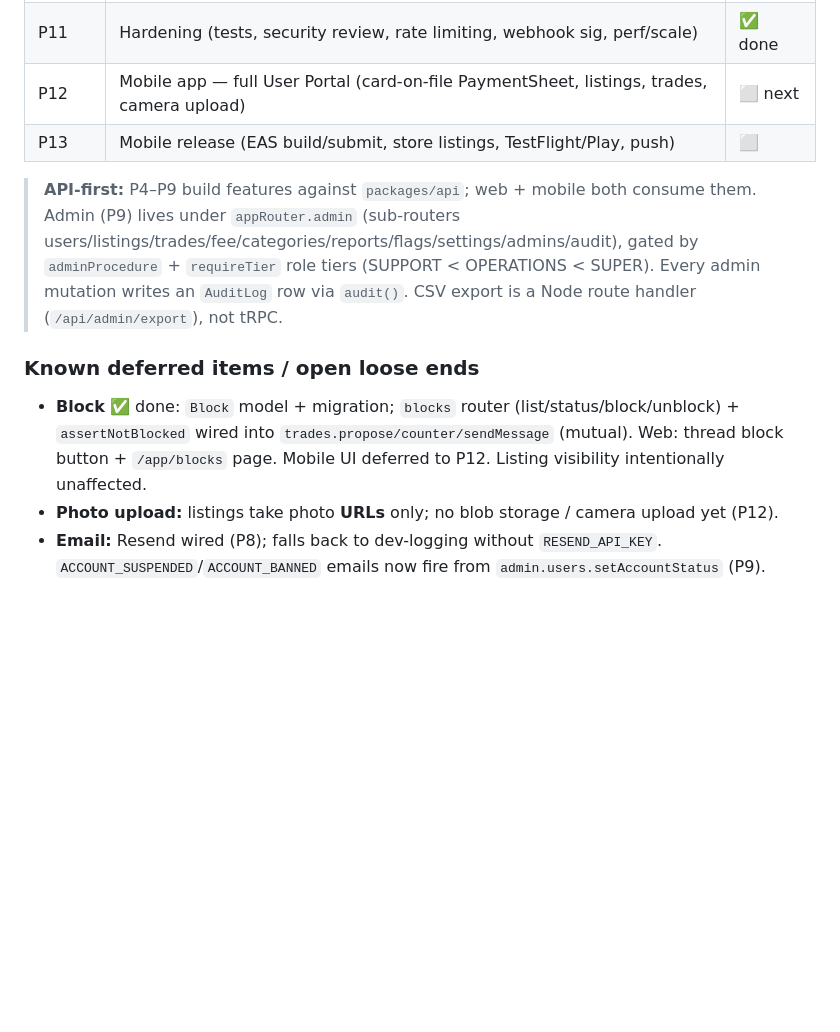
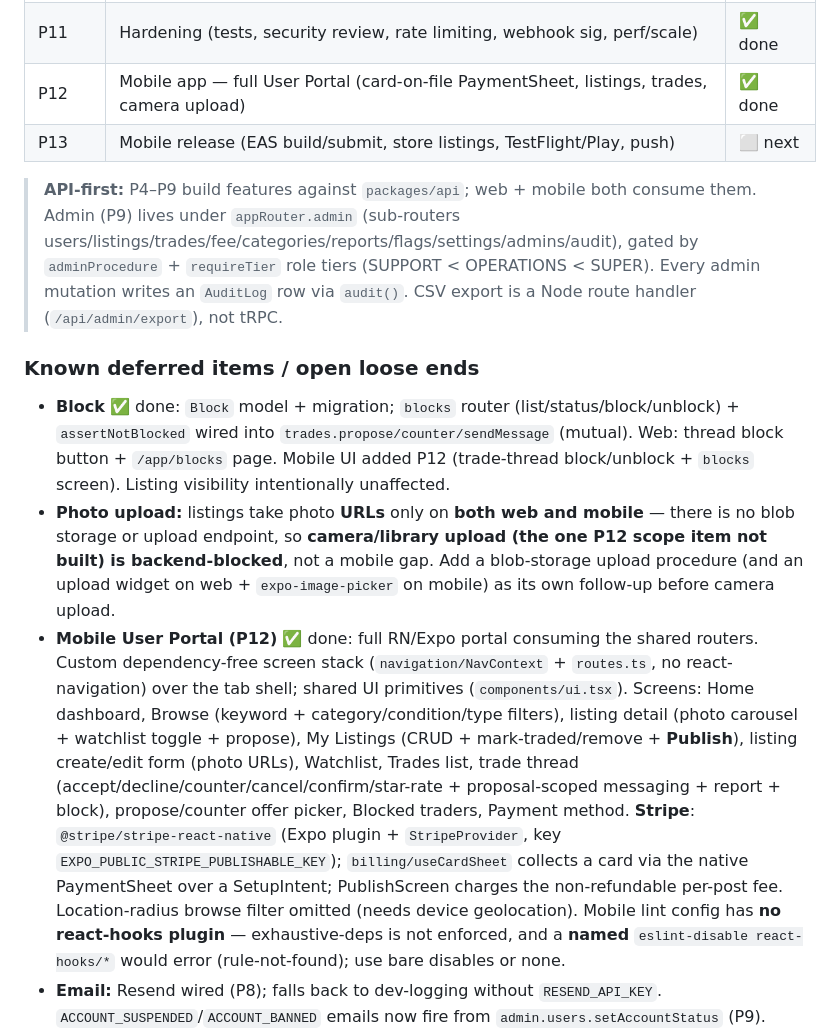
Before and after one commit to MichelFayad/garage-sale, a Markdown page: CLAUDE.md, the part around the change. Drawn GitHub-style; blank space fills up the shorter version.

Commit message:
P12(5): mark P12 done in CLAUDE.md, document mobile portal + camera-upload deferral
Co-Authored-By: Claude Opus 4.8 <noreply@anthropic.com>

```diff
--- a/CLAUDE.md
+++ b/CLAUDE.md
@@ -86,15 +86,16 @@ CI (`.github/workflows/ci.yml`) runs typecheck + lint + test on **Node 22** (pnp
 | P9    | Admin features (user/listing/trade mgmt, fee config, categories, reports, audit)           | ✅ done |
 | P10   | Marketing polish (CMS, SEO, WCAG 2.1 AA, analytics, perf, legal)                           | ✅ done |
 | P11   | Hardening (tests, security review, rate limiting, webhook sig, perf/scale)                 | ✅ done |
-| P12   | Mobile app — full User Portal (card-on-file PaymentSheet, listings, trades, camera upload) | ⬜ next |
-| P13   | Mobile release (EAS build/submit, store listings, TestFlight/Play, push)                   | ⬜      |
+| P12   | Mobile app — full User Portal (card-on-file PaymentSheet, listings, trades, camera upload) | ✅ done |
+| P13   | Mobile release (EAS build/submit, store listings, TestFlight/Play, push)                   | ⬜ next |
 
 > **API-first:** P4–P9 build features against `packages/api`; web + mobile both consume them. Admin (P9) lives under `appRouter.admin` (sub-routers users/listings/trades/fee/categories/reports/flags/settings/admins/audit), gated by `adminProcedure` + `requireTier` role tiers (SUPPORT < OPERATIONS < SUPER). Every admin mutation writes an `AuditLog` row via `audit()`. CSV export is a Node route handler (`/api/admin/export`), not tRPC.
 
 ### Known deferred items / open loose ends
 
-- **Block** ✅ done: `Block` model + migration; `blocks` router (list/status/block/unblock) + `assertNotBlocked` wired into `trades.propose/counter/sendMessage` (mutual). Web: thread block button + `/app/blocks` page. Mobile UI deferred to P12. Listing visibility intentionally unaffected.
-- **Photo upload:** listings take photo **URLs** only; no blob storage / camera upload yet (P12).
+- **Block** ✅ done: `Block` model + migration; `blocks` router (list/status/block/unblock) + `assertNotBlocked` wired into `trades.propose/counter/sendMessage` (mutual). Web: thread block button + `/app/blocks` page. Mobile UI added P12 (trade-thread block/unblock + `blocks` screen). Listing visibility intentionally unaffected.
+- **Photo upload:** listings take photo **URLs** only on **both web and mobile** — there is no blob storage or upload endpoint, so **camera/library upload (the one P12 scope item not built) is backend-blocked**, not a mobile gap. Add a blob-storage upload procedure (and an upload widget on web + `expo-image-picker` on mobile) as its own follow-up before camera upload.
+- **Mobile User Portal (P12)** ✅ done: full RN/Expo portal consuming the shared routers. Custom dependency-free screen stack (`navigation/NavContext` + `routes.ts`, no react-navigation) over the tab shell; shared UI primitives (`components/ui.tsx`). Screens: Home dashboard, Browse (keyword + category/condition/type filters), listing detail (photo carousel + watchlist toggle + propose), My Listings (CRUD + mark-traded/remove + **Publish**), listing create/edit form (photo URLs), Watchlist, Trades list, trade thread (accept/decline/counter/cancel/confirm/star-rate + proposal-scoped messaging + report + block), propose/counter offer picker, Blocked traders, Payment method. **Stripe**: `@stripe/stripe-react-native` (Expo plugin + `StripeProvider`, key `EXPO_PUBLIC_STRIPE_PUBLISHABLE_KEY`); `billing/useCardSheet` collects a card via the native PaymentSheet over a SetupIntent; PublishScreen charges the non-refundable per-post fee. Location-radius browse filter omitted (needs device geolocation). Mobile lint config has **no react-hooks plugin** — exhaustive-deps is not enforced, and a **named** `eslint-disable react-hooks/*` would error (rule-not-found); use bare disables or none.
 - **Email:** Resend wired (P8); falls back to dev-logging without `RESEND_API_KEY`. `ACCOUNT_SUSPENDED`/`ACCOUNT_BANNED` emails now fire from `admin.users.setAccountStatus` (P9).
 - **Cron scheduler** ✅ done: Vercel Cron (`apps/web/vercel.json`, daily) hits `/api/cron/untrusted` via GET (auto-sends `CRON_SECRET` bearer); GH Action (`cron-untrusted.yml`) is a 30-min-later POST fallback. Route serves both GET + POST. Needs repo/Vercel secrets `CRON_SECRET` (+ `APP_URL` for the Action) at deploy.
 - **Tests (P11)** ✅ baseline: `packages/core` pure fns + new `packages/api` router/service tests run on a **mocked Prisma** (no DB) — auth guard + rate-limit paths via the tRPC caller, `publishListing` money-path guards. Covers business rules, not SQL/Prisma queries or e2e; real integration-against-Postgres + e2e remain a deploy-time follow-up.
```
